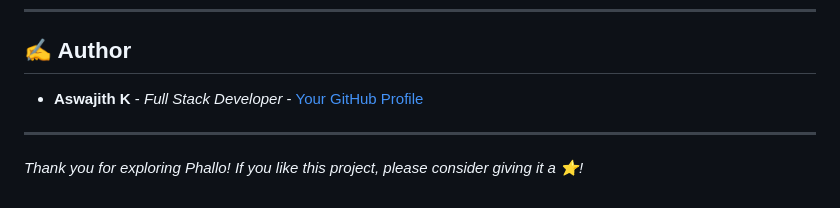
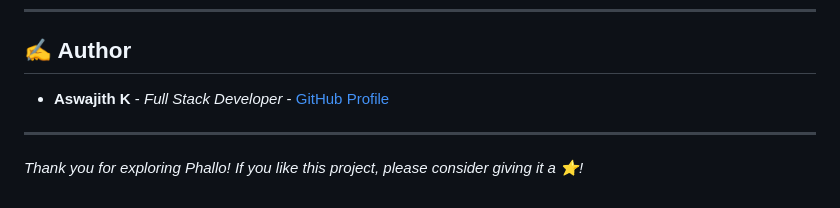
Before and after one commit to Aswajith-K/phallo, a Markdown page: README.md, the part around the change. GitHub-like rendering.

```diff
--- a/README.md
+++ b/README.md
@@ -148,7 +148,7 @@ Distributed under the MIT License. See [LICENSE](LICENSE) for more information.
 
 ## ✍️ Author
 
-*   **Aswajith K** - *Full Stack Developer* - [Your GitHub Profile](https://github.com/Aswajith-K)
+*   **Aswajith K** - *Full Stack Developer* - [GitHub Profile](https://github.com/Aswajith-K)
 
 ---
 
```
